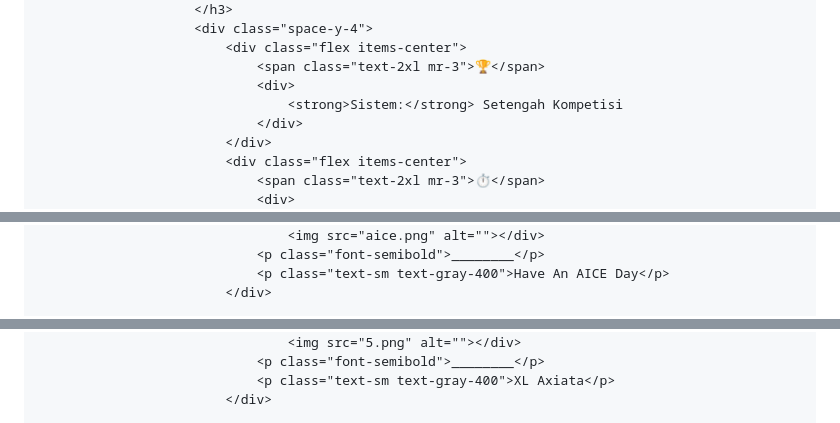
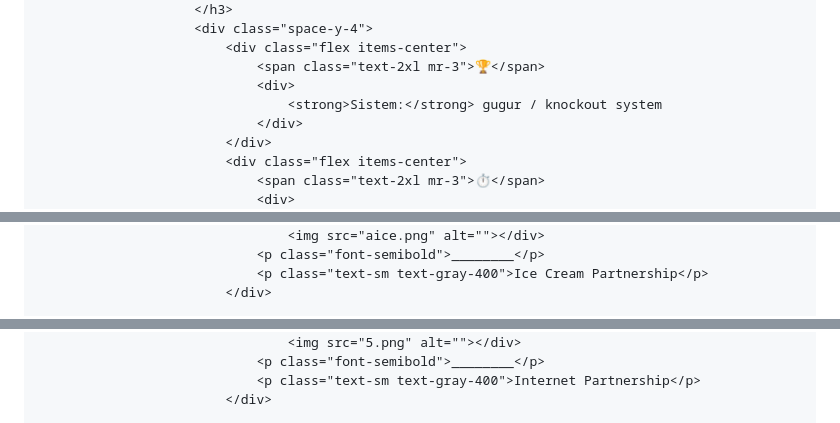
Before and after one commit to kampuslangit52/HepwetiHFC, a Markdown page: README.md, 3 parts joined by grey strips. Drawn GitHub-style.

```diff
--- a/README.md
+++ b/README.md
@@ -312,7 +322,7 @@
                             <div class="flex items-center">
                                 <span class="text-2xl mr-3">🏆</span>
                                 <div>
-                                    <strong>Sistem:</strong> Setengah Kompetisi
+                                    <strong>Sistem:</strong> gugur / knockout system
                                 </div>
                             </div>
                             <div class="flex items-center">
@@ -600,6 +610,6 @@
                                 <div class="gallery-item">
                                     <img src="aice.png" alt=""></div>
                                 <p class="font-semibold">________</p>
-                                <p class="text-sm text-gray-400">Have An AICE Day</p>
+                                <p class="text-sm text-gray-400">Ice Cream Partnership</p>
                             </div>
 
@@ -607,6 +617,6 @@
                                 <div class="gallery-item">
                                     <img src="5.png" alt=""></div>
                                 <p class="font-semibold">________</p>
-                                <p class="text-sm text-gray-400">XL Axiata</p>
+                                <p class="text-sm text-gray-400">Internet Partnership</p>
                             </div>
 
```
Also changed, not shown: other parts of README.md (+86 -66 lines).
